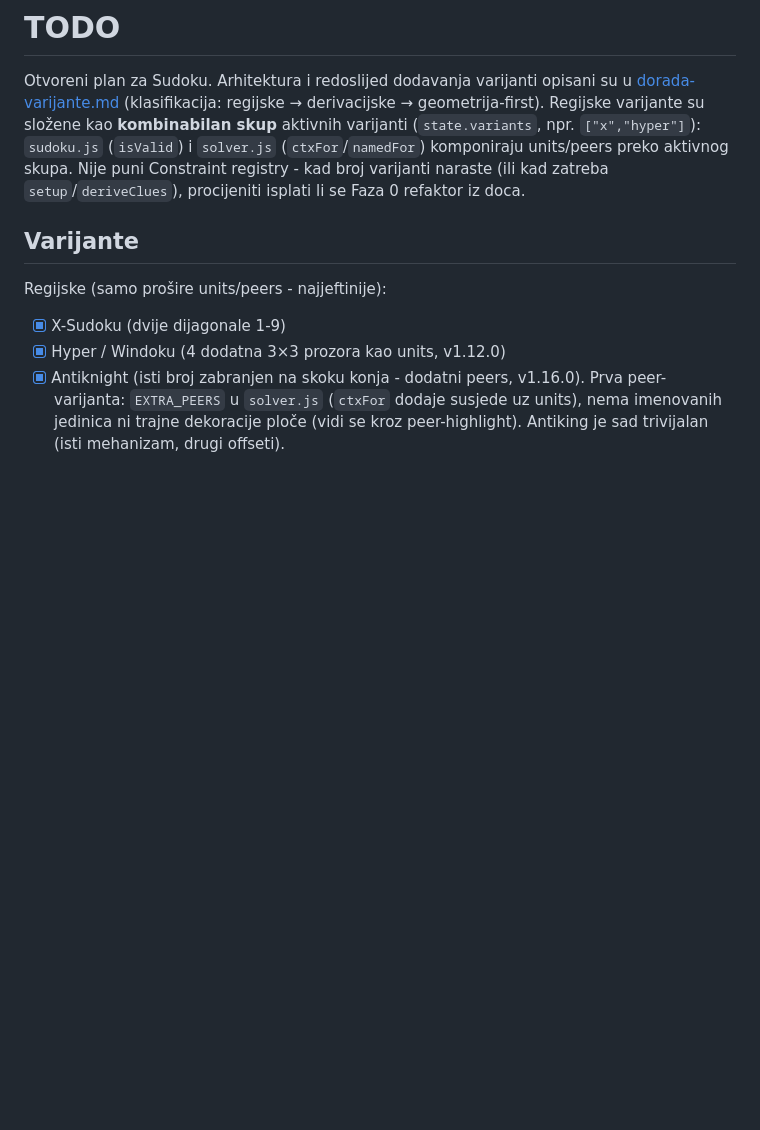
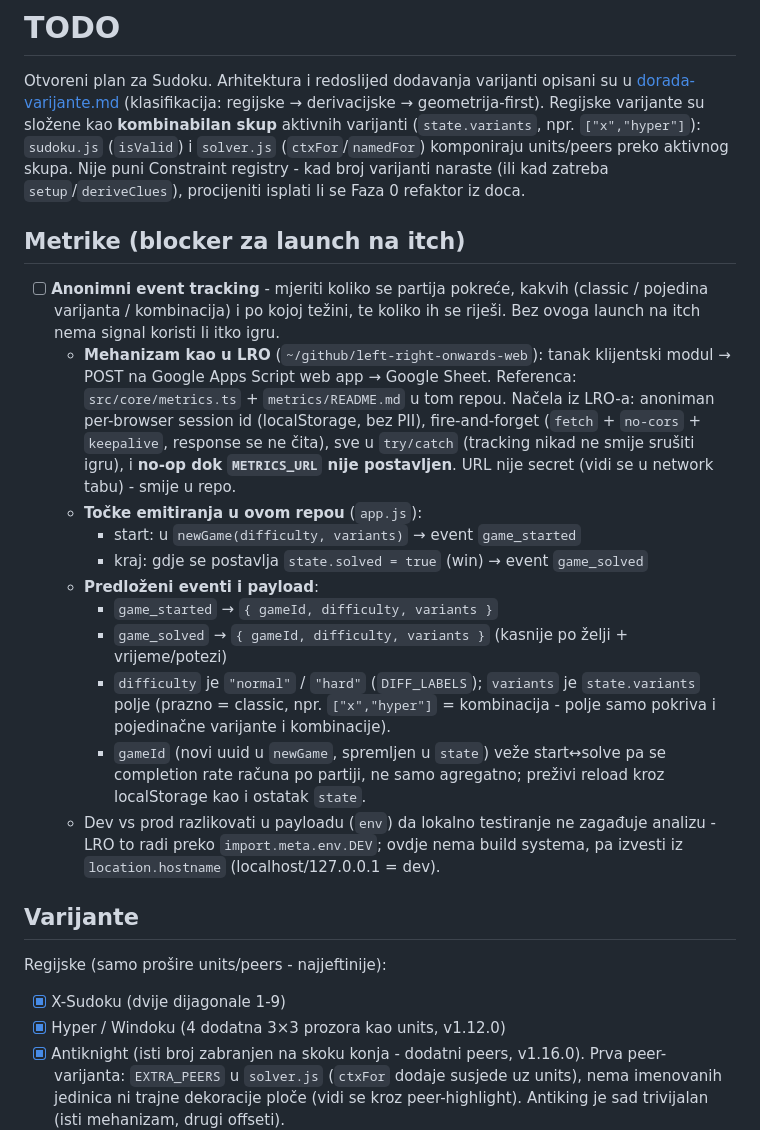
Before and after one commit to Vatroslav/sudoku, a Markdown page: docs/todo.md, the part around the change. Rendered like a GitHub page; blank space fills up the shorter version.

Commit message:
docs: TODO za anonimne metrike (blocker za launch na itch)
Eventi kao u LRO: game_started/game_solved -> Apps Script -> Sheet.
Mjeri broj pokrenutih partija (classic/varijanta/kombinacija + tezina) i
zavrsetak (solved). Bez version bumpa (cisti docs).

Co-Authored-By: Claude Opus 4.8 <noreply@anthropic.com>

```diff
--- a/docs/todo.md
+++ b/docs/todo.md
@@ -7,6 +7,34 @@ varijanti (`state.variants`, npr. `["x","hyper"]`): `sudoku.js` (`isValid`) i `s
 (`ctxFor`/`namedFor`) komponiraju units/peers preko aktivnog skupa. Nije puni Constraint
 registry - kad broj varijanti naraste (ili kad zatreba `setup`/`deriveClues`), procijeniti
 isplati li se Faza 0 refaktor iz doca.
+
+## Metrike (blocker za launch na itch)
+
+- [ ] **Anonimni event tracking** - mjeriti koliko se partija pokreće, kakvih
+      (classic / pojedina varijanta / kombinacija) i po kojoj težini, te koliko ih
+      se riješi. Bez ovoga launch na itch nema signal koristi li itko igru.
+  - **Mehanizam kao u LRO** (`~/github/left-right-onwards-web`): tanak klijentski
+    modul → POST na Google Apps Script web app → Google Sheet. Referenca:
+    `src/core/metrics.ts` + `metrics/README.md` u tom repou. Načela iz LRO-a:
+    anoniman per-browser session id (localStorage, bez PII), fire-and-forget
+    (`fetch` + `no-cors` + `keepalive`, response se ne čita), sve u `try/catch`
+    (tracking nikad ne smije srušiti igru), i **no-op dok `METRICS_URL` nije
+    postavljen**. URL nije secret (vidi se u network tabu) - smije u repo.
+  - **Točke emitiranja u ovom repou** (`app.js`):
+    - start: u `newGame(difficulty, variants)` → event `game_started`
+    - kraj: gdje se postavlja `state.solved = true` (win) → event `game_solved`
+  - **Predloženi eventi i payload**:
+    - `game_started` → `{ gameId, difficulty, variants }`
+    - `game_solved` → `{ gameId, difficulty, variants }` (kasnije po želji + vrijeme/potezi)
+    - `difficulty` je `"normal"` / `"hard"` (`DIFF_LABELS`); `variants` je
+      `state.variants` polje (prazno = classic, npr. `["x","hyper"]` = kombinacija -
+      polje samo pokriva i pojedinačne varijante i kombinacije).
+    - `gameId` (novi uuid u `newGame`, spremljen u `state`) veže start↔solve pa se
+      completion rate računa po partiji, ne samo agregatno; preživi reload kroz
+      localStorage kao i ostatak `state`.
+  - Dev vs prod razlikovati u payloadu (`env`) da lokalno testiranje ne zagađuje
+    analizu - LRO to radi preko `import.meta.env.DEV`; ovdje nema build systema, pa
+    izvesti iz `location.hostname` (localhost/127.0.0.1 = dev).
 
 ## Varijante
 
```
